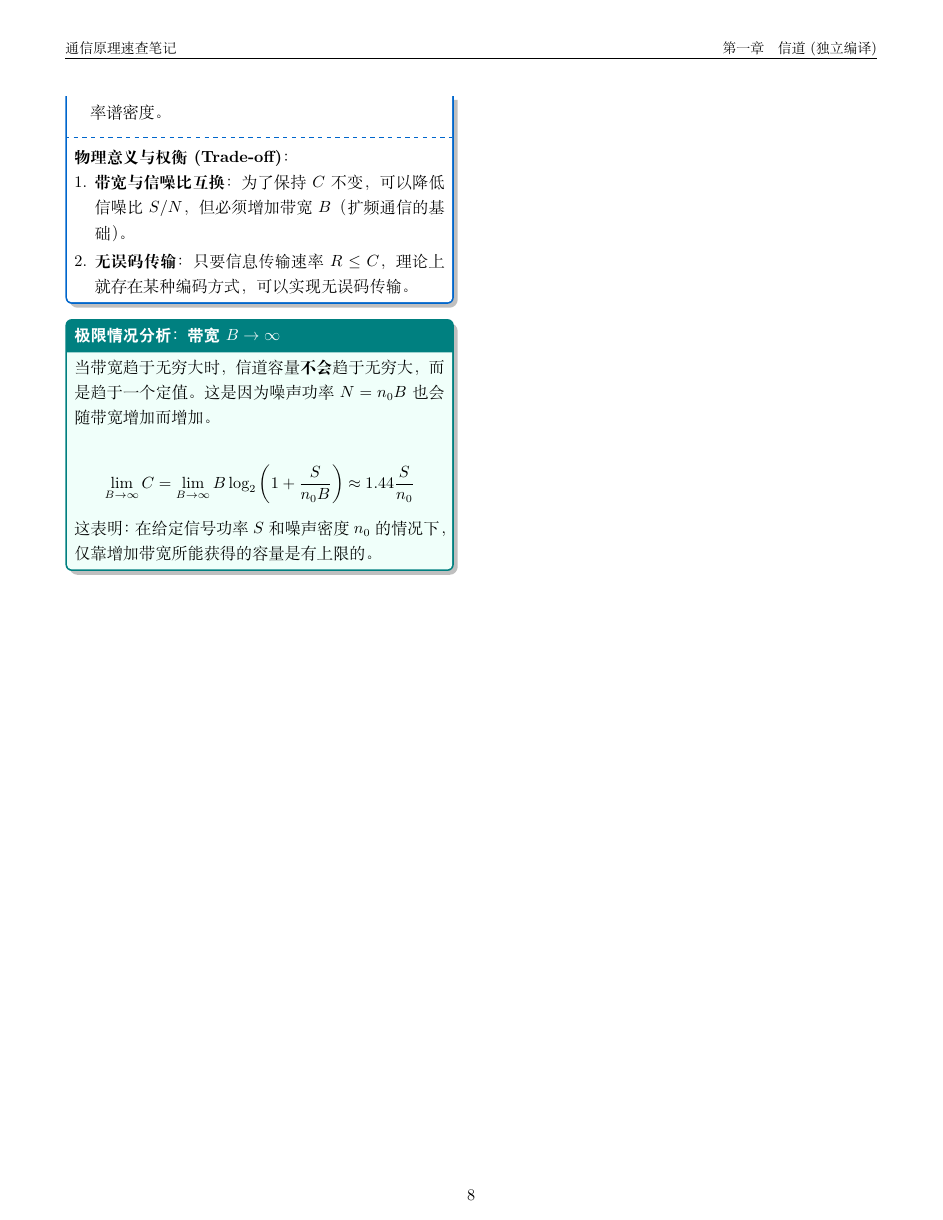
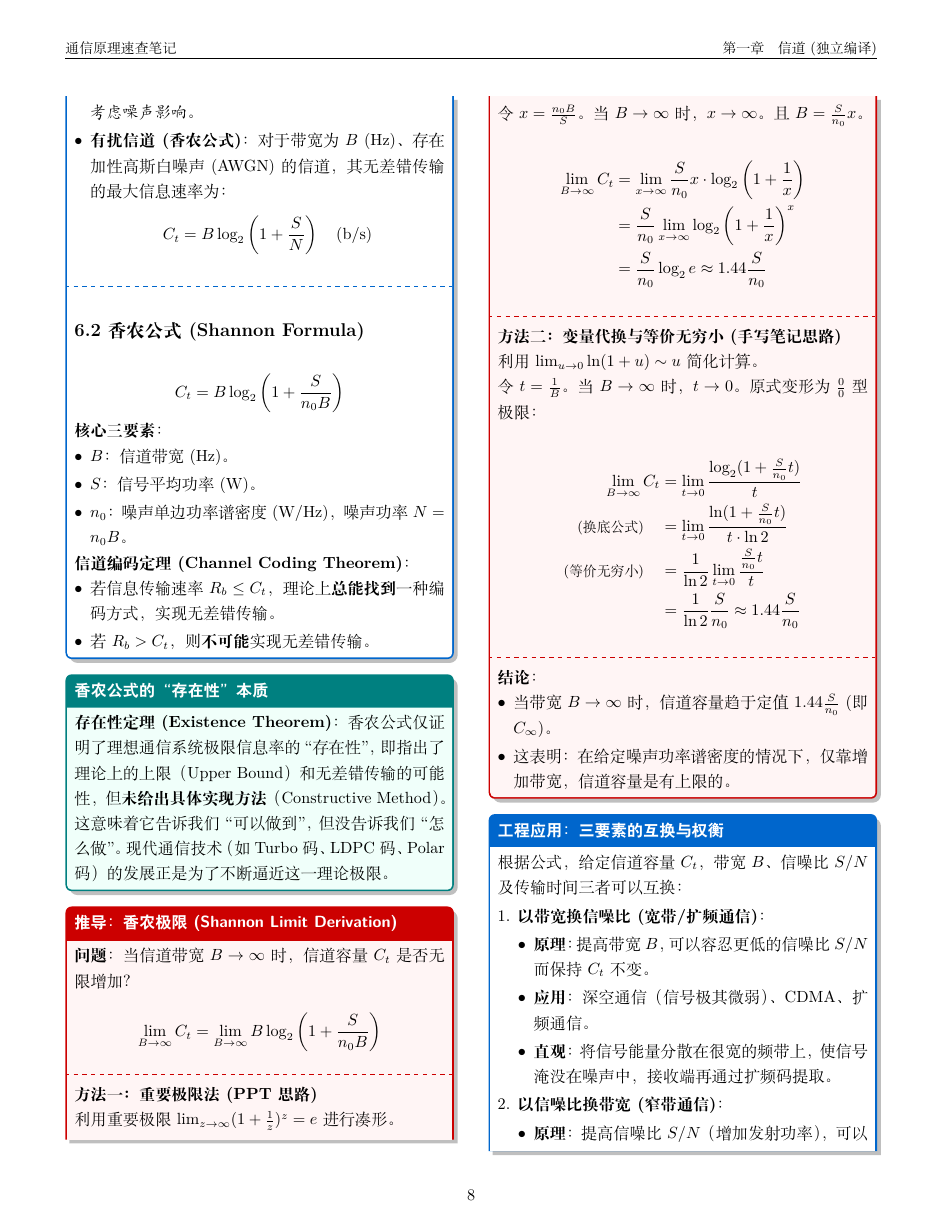
Before and after one commit to SHENAO1/Communication_FinalFormula, a LaTeX document (content/03_Channels/run_chapter03.tex, which reads content/03_Channels/topic07_continuous_capacity.tex, content/03_Channels/topic07_ex_shannon_analysis.tex): page 8 of 8 before the commit and page 8 of 9 after it. Compiled offline with XeLaTeX.

Commit message:
重构信道容量章节，新增香农公式基础及其极限推导，优化内容结构

```diff
--- a/content/03_Channels/topic07_continuous_capacity.tex
+++ b/content/03_Channels/topic07_continuous_capacity.tex
@@ -12 +9,0 @@
-        \item $N = n_0 B$：噪声功率 (W)，其中 $n_0$ 为单边噪声功率谱密度。
@@ -13,18 +13,33 @@
+        \textit{注：这限制的是码元速率以避免码间串扰 (ISI)，未考虑噪声影响。}
+
+        \item \textbf{有扰信道 (香农公式)}：
+        对于带宽为 $B$ (Hz)、存在加性高斯白噪声 (AWGN) 的信道，其无差错传输的最大信息速率为：
+        \[ C_t = B \log_2 \left( 1 + \frac{S}{N} \right) \quad (\text{b/s}) \]
     \end{itemize}
 
     \tcbline
 
-    \textbf{物理意义与权衡 (Trade-off)}：
-    \begin{enumerate}
-        \item \textbf{带宽与信噪比互换}：为了保持 $C$ 不变，可以降低信噪比 $S/N$，但必须增加带宽 $B$（扩频通信的基础）。
-        \item \textbf{无误码传输}：只要信息传输速率 $R \le C$，理论上就存在某种编码方式，可以实现无误码传输。
-    \end{enumerate}
+    \subsection*{6.2 香农公式 (Shannon Formula)}
+
+    \[ C_t = B \log_2 \left( 1 + \frac{S}{n_0 B} \right) \]
+
+    \textbf{核心三要素}：
+    \begin{itemize}
+        \item $B$：信道带宽 (Hz)。
+        \item $S$：信号平均功率 (W)。
+        \item $n_0$：噪声单边功率谱密度 (W/Hz)，噪声功率 $N = n_0 B$。
+    \end{itemize}
+
+    \textbf{信道编码定理 (Channel Coding Theorem)}：
+    \begin{itemize}
+        \item 若信息传输速率 $R_b \le C_t$，理论上\textbf{总能找到}一种编码方式，实现无差错传输。
+        \item 若 $R_b > C_t$，则\textbf{不可能}实现无差错传输。
+    \end{itemize}
 \end{kbox}
 
-\begin{intuitionbox}{极限情况分析：带宽 $B \to \infty$}
-    当带宽趋于无穷大时，信道容量\textbf{不会}趋于无穷大，而是趋于一个定值。这是因为噪声功率 $N=n_0 B$ 也会随带宽增加而增加。
+\begin{intuitionbox}{香农公式的“存在性”本质}
+    \textbf{存在性定理 (Existence Theorem)}：
+    香农公式仅证明了理想通信系统极限信息率的“存在性”，即指出了理论上的上限（Upper Bound）和无差错传输的可能性，但\textbf{未给出具体实现方法}（Constructive Method）。
 
-    \[ \lim_{B \to \infty} C = \lim_{B \to \infty} B \log_2 \left( 1 + \frac{S}{n_0 B} \right) \approx 1.44 \frac{S}{n_0} \]
-
-    这表明：在给定信号功率 $S$ 和噪声密度 $n_0$ 的情况下，仅靠增加带宽所能获得的容量是有上限的。
+    这意味着它告诉我们“可以做到”，但没告诉我们“怎么做”。现代通信技术（如Turbo码、LDPC码、Polar码）的发展正是为了不断逼近这一理论极限。
 \end{intuitionbox}
--- /dev/null
+++ b/content/03_Channels/topic07_ex_shannon_analysis.tex
@@ -0,0 +1,62 @@
+% file: content/03_Channels/topic07_ex_shannon_analysis.tex
+
+\begin{examplebox}{推导：香农极限 (Shannon Limit Derivation)}
+    \textbf{问题}：当信道带宽 $B \to \infty$ 时，信道容量 $C_t$ 是否无限增加？
+
+    \[ \lim_{B \to \infty} C_t = \lim_{B \to \infty} B \log_2 \left( 1 + \frac{S}{n_0 B} \right) \]
+
+
+    \tcbline
+
+    \textbf{方法一：重要极限法 (PPT思路)}
+
+    利用重要极限 $\lim_{z \to \infty} (1 + \frac{1}{z})^z = e$ 进行凑形。
+
+    令 $x = \frac{n_0 B}{S}$。当 $B \to \infty$ 时， $x \to \infty$。且 $B = \frac{S}{n_0} x$。
+
+    \begin{align*}
+        \lim_{B \to \infty} C_t &= \lim_{x \to \infty} \frac{S}{n_0} x \cdot \log_2 \left( 1 + \frac{1}{x} \right) \\
+        &= \frac{S}{n_0} \lim_{x \to \infty} \log_2 \left( 1 + \frac{1}{x} \right)^x \\
+        &= \frac{S}{n_0} \log_2 e \approx 1.44 \frac{S}{n_0}
+    \end{align*}
+
+    \tcbline
+
+    \textbf{方法二：变量代换与等价无穷小 (手写笔记思路)}
+
+    利用 $\lim_{u \to 0} \ln(1+u) \sim u$ 简化计算。
+
+    令 $t = \frac{1}{B}$。当 $B \to \infty$ 时， $t \to 0$。原式变形为 $\frac{0}{0}$ 型极限：
+
+    \begin{align*}
+        \lim_{B \to \infty} C_t &= \lim_{t \to 0} \frac{\log_2 (1 + \frac{S}{n_0} t)}{t} \\
+        \text{\small (换底公式)} \quad &= \lim_{t \to 0} \frac{\ln (1 + \frac{S}{n_0} t)}{t \cdot \ln 2} \\
+        \text{\small (等价无穷小)} \quad &= \frac{1}{\ln 2} \lim_{t \to 0} \frac{\frac{S}{n_0} t}{t} \\
+        &= \frac{1}{\ln 2} \frac{S}{n_0} \approx 1.44 \frac{S}{n_0}
+    \end{align*}
+
+    \tcbline
+
+    \textbf{结论}：
+    \begin{itemize}
+        \item 当带宽 $B \to \infty$ 时，信道容量趋于定值 $1.44 \frac{S}{n_0}$ (即 $C_\infty$)。
+        \item 这表明：在给定噪声功率谱密度的情况下，仅靠增加带宽，信道容量是有上限的。
+    \end{itemize}
+\end{examplebox}
+
+\begin{kbox}{工程应用：三要素的互换与权衡}
+
+    根据公式，给定信道容量 $C_t$，带宽 $B$、信噪比 $S/N$ 及传输时间三者可以互换：
+
+    \begin{enumerate}
+        \item \textbf{以带宽换信噪比 (宽带/扩频通信)}：
+        \begin{itemize}
+            \item \textbf{原理}：提高带宽 $B$，可以容忍更低的信噪比 $S/N$ 而保持 $C_t$ 不变。
+            \item \textbf{应用}：深空通信（信号极其微弱）、CDMA、扩频通信。
+            \item \textbf{直观}：将信号能量分散在很宽的频带上，使信号淹没在噪声中，接收端再通过扩频码提取。
+        \end{itemize}
+
+        \item \textbf{以信噪比换带宽 (窄带通信)}：
+        \begin{itemize}
+            \item \textbf{原理}：提高信噪比 $S/N$（增加发射功率），可以降低对带宽 $B$ 的需求。
+            \item \textbf{应用}：有线载波电话、频带拥挤的场合。
@@ -0,0 +70,2 @@
+    \end{enumerate}
+\end{kbox}
```
Also changed, not shown: content/03_Channels/run_chapter03.tex (+3 -2 lines), content/03_Channels/topic07_continuous_capacity.tex (11 more changed lines), content/03_Channels/topic07_ex_shannon_analysis.tex (7 more changed lines).
